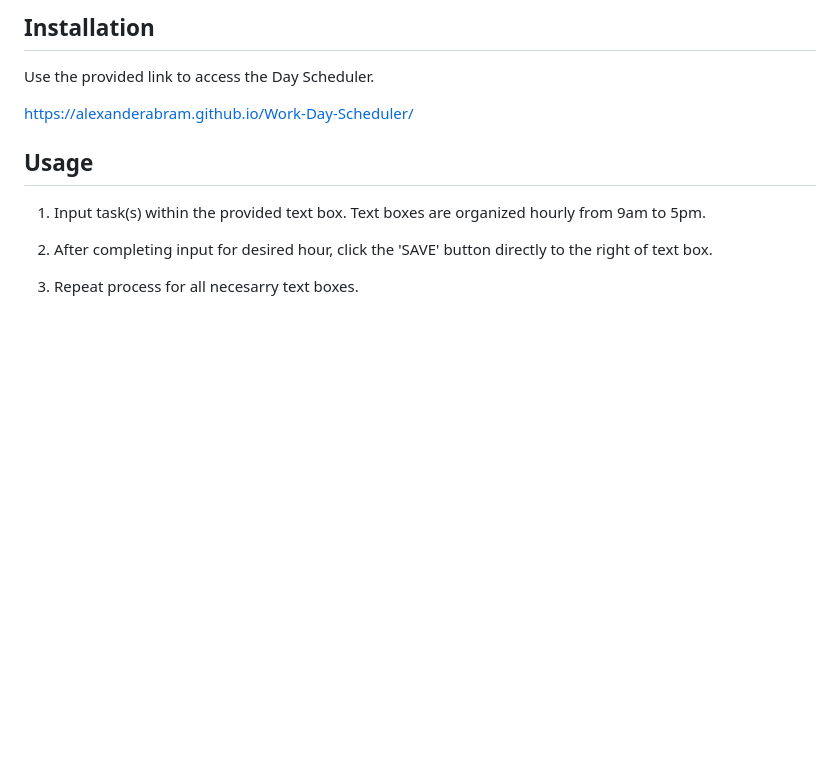
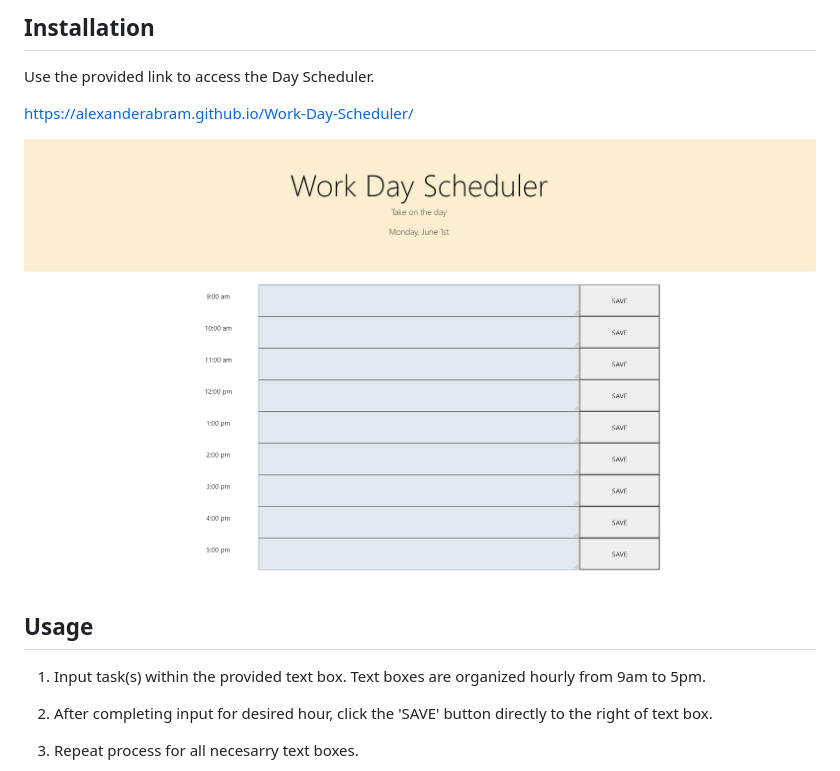
Before and after one commit to alexanderabram/Work-Day-Scheduler, a Markdown page: README.md, the part around the change. GitHub-like rendering; pictures changed too: demo.png (added); blank space fills up the shorter version.

Commit message:
added demo image to README.

```diff
--- a/README.md
+++ b/README.md
@@ -7,6 +7,8 @@ Work Day Schedulure is a simple planner app that allows the user to save and edi
 Use the provided link to access the Day Scheduler.
 
 https://alexanderabram.github.io/Work-Day-Scheduler/
+
+<img src=demo.png>
 
 ## Usage
 
```
